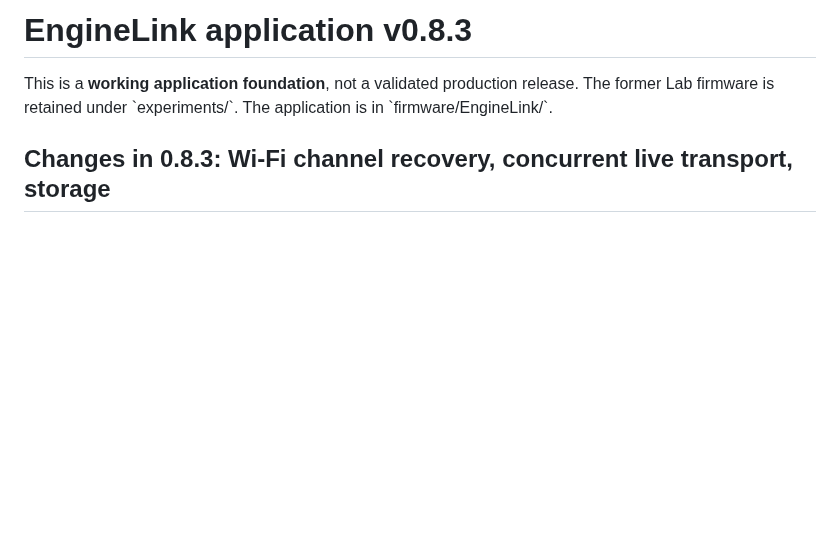
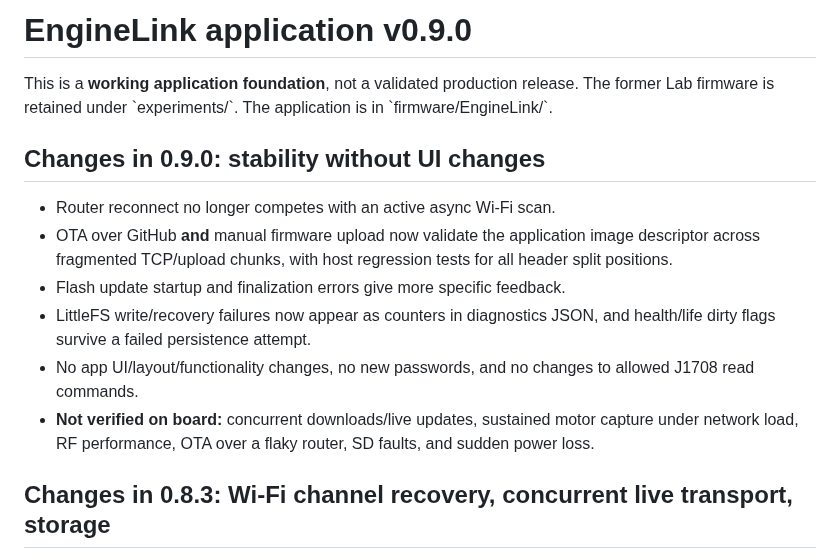
Before and after one commit to Kaelor9/EngineLink, a Markdown page: docs/PRODUCTION_ALPHA.md, the part around the change. Rendered like a GitHub page; blank space fills up the shorter version.

Commit message:
Document 0.9.0 stability work

```diff
--- a/docs/PRODUCTION_ALPHA.md
+++ b/docs/PRODUCTION_ALPHA.md
@@ -1,6 +1,15 @@
-# EngineLink application v0.8.3
+# EngineLink application v0.9.0
 
 This is a **working application foundation**, not a validated production release. The former Lab firmware is retained under \`experiments/\`. The application is in \`firmware/EngineLink/\`.
+
+## Changes in 0.9.0: stability without UI changes
+
+- Router reconnect no longer competes with an active async Wi-Fi scan.
+- OTA over GitHub **and** manual firmware upload now validate the application image descriptor across fragmented TCP/upload chunks, with host regression tests for all header split positions.
+- Flash update startup and finalization errors give more specific feedback.
+- LittleFS write/recovery failures now appear as counters in diagnostics JSON, and health/life dirty flags survive a failed persistence attempt.
+- No app UI/layout/functionality changes, no new passwords, and no changes to allowed J1708 read commands.
+- **Not verified on board:** concurrent downloads/live updates, sustained motor capture under network load, RF performance, OTA over a flaky router, SD faults, and sudden power loss.
 
 ## Changes in 0.8.3: Wi-Fi channel recovery, concurrent live transport, storage
 
```
